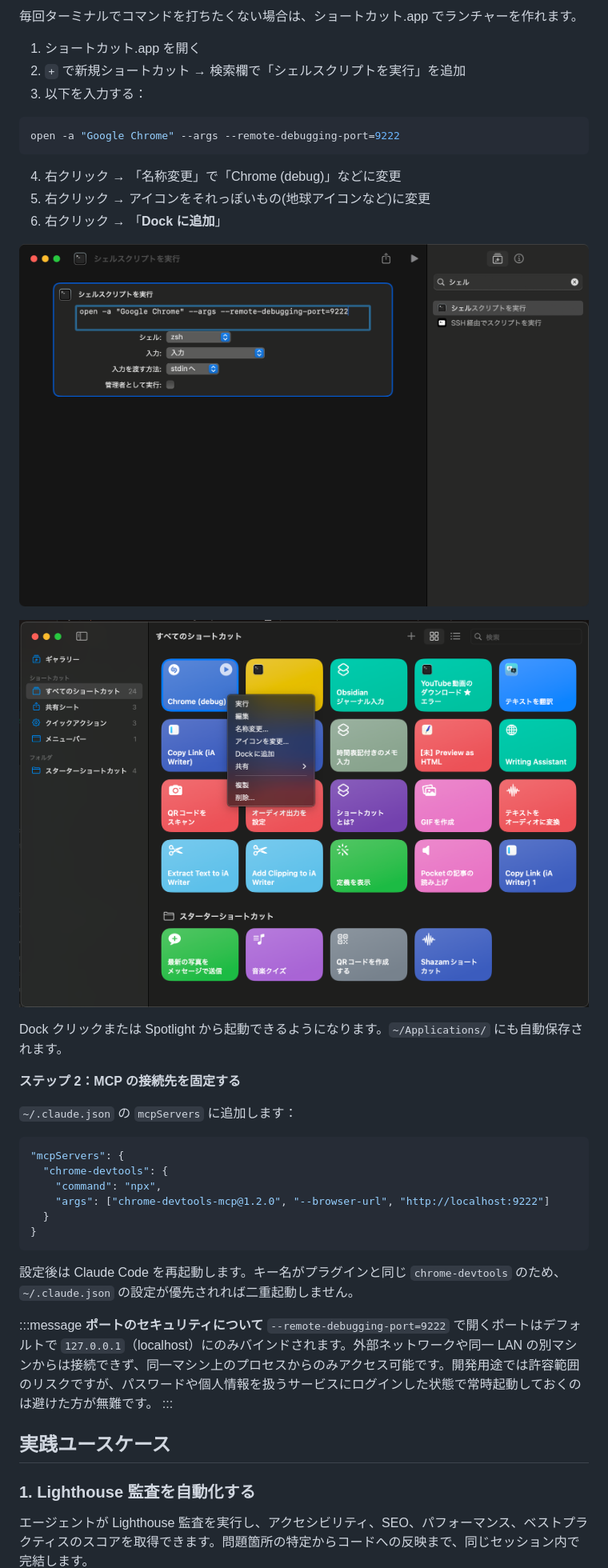
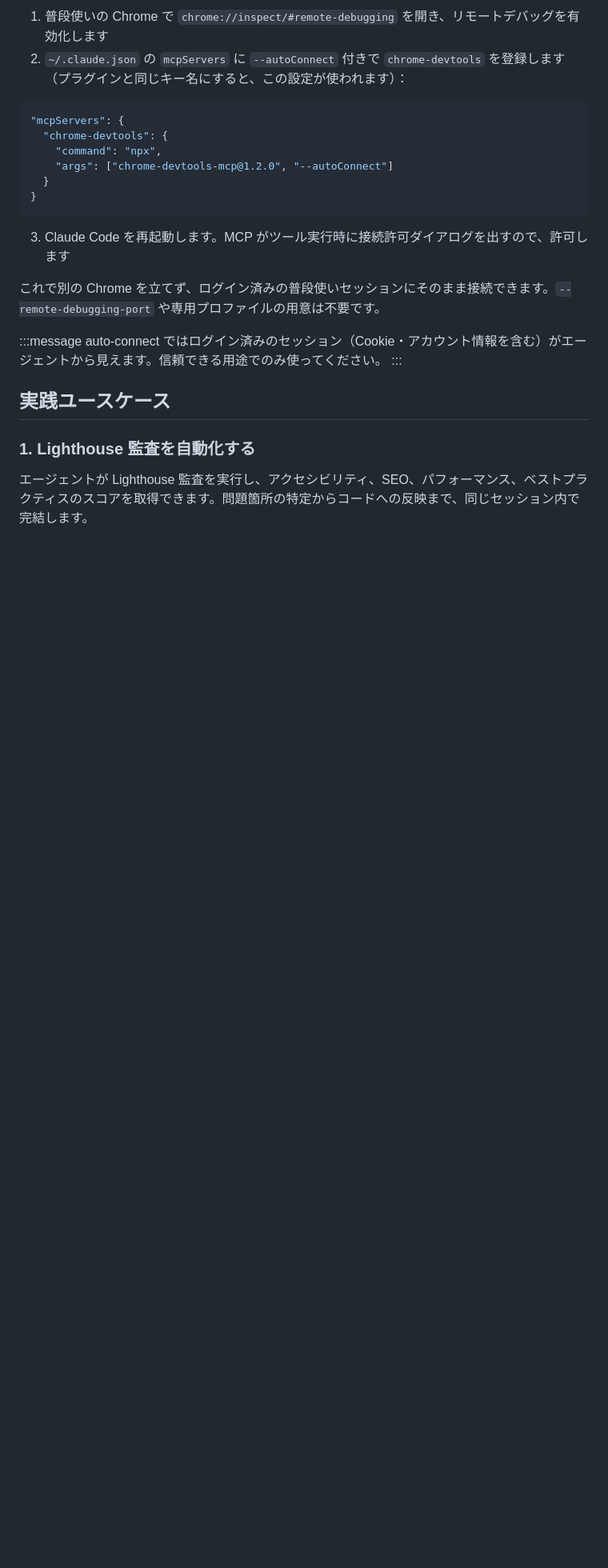
Before and after one commit to takunagai/zenn-content, a Markdown page: articles/claude-code-chrome-devtools-mcp.md, the part around one of its changes. Shown at 80% size. Rendered like a GitHub page; pictures changed too: images/claude-code-chrome-devtools-mcp/shortcuts-add-to-dock.png (deleted), images/claude-code-chrome-devtools-mcp/shortcuts-shell-script.png (deleted); blank space fills up the shorter version.

Commit message:
更新: Chrome 接続手順を auto-connect 方式に修正、アイキャッチと手順画像を追加

````diff
--- a/articles/claude-code-chrome-devtools-mcp.md
+++ b/articles/claude-code-chrome-devtools-mcp.md
@@ -98,41 +86,21 @@ Chrome は既存インスタンスが起動中の場合、後から渡したフ
-毎回ターミナルでコマンドを打ちたくない場合は、ショートカット.app でランチャーを作れます。
-
-1. ショートカット.app を開く
-2. `+` で新規ショートカット → 検索欄で「シェルスクリプトを実行」を追加
-3. 以下を入力する：
-
-```bash
-open -a "Google Chrome" --args --remote-debugging-port=9222
-```
-
-4. 右クリック → 「名称変更」で「Chrome (debug)」などに変更
-5. 右クリック → アイコンをそれっぽいもの(地球アイコンなど)に変更
-6. 右クリック → 「**Dock に追加**」
-
-![ショートカット.app でシェルスクリプトを入力する](/images/claude-code-chrome-devtools-mcp/shortcuts-shell-script.png)
-
-![Chrome (debug) ショートカットを右クリックして Dock に追加](/images/claude-code-chrome-devtools-mcp/shortcuts-add-to-dock.png)
-
-Dock クリックまたは Spotlight から起動できるようになります。`~/Applications/` にも自動保存されます。
-
-**ステップ 2：MCP の接続先を固定する**
-
-`~/.claude.json` の `mcpServers` に追加します：
+1. 普段使いの Chrome で `chrome://inspect/#remote-debugging` を開き、リモートデバッグを有効化します
+2. `~/.claude.json` の `mcpServers` に `--autoConnect` 付きで `chrome-devtools` を登録します（プラグインと同じキー名にすると、この設定が使われます）：
 
 ```json
 "mcpServers": {
   "chrome-devtools": {
     "command": "npx",
-    "args": ["chrome-devtools-mcp@1.2.0", "--browser-url", "http://localhost:9222"]
+    "args": ["chrome-devtools-mcp@1.2.0", "--autoConnect"]
   }
 }
 ```
 
-設定後は Claude Code を再起動します。キー名がプラグインと同じ `chrome-devtools` のため、`~/.claude.json` の設定が優先されれば二重起動しません。
+3. Claude Code を再起動します。MCP がツール実行時に接続許可ダイアログを出すので、許可します
+
+これで別の Chrome を立てず、ログイン済みの普段使いセッションにそのまま接続できます。`--remote-debugging-port` や専用プロファイルの用意は不要です。
 
 :::message
-**ポートのセキュリティについて**
-`--remote-debugging-port=9222` で開くポートはデフォルトで `127.0.0.1`（localhost）にのみバインドされます。外部ネットワークや同一 LAN の別マシンからは接続できず、同一マシン上のプロセスからのみアクセス可能です。開発用途では許容範囲のリスクですが、パスワードや個人情報を扱うサービスにログインした状態で常時起動しておくのは避けた方が無難です。
+auto-connect ではログイン済みのセッション（Cookie・アカウント情報を含む）がエージェントから見えます。信頼できる用途でのみ使ってください。
 :::
 
 ## 実践ユースケース
````
Also changed, not shown: other parts of articles/claude-code-chrome-devtools-mcp.md (+8 -18 lines), images/claude-code-chrome-devtools-mcp/chrome-inspect-remote-debugging.png (added), images/claude-code-chrome-devtools-mcp/devtools-experiments-protocol-monitor.png (added), 1 other file.
